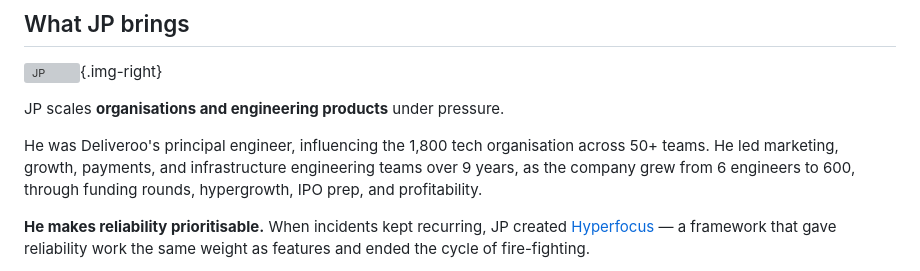
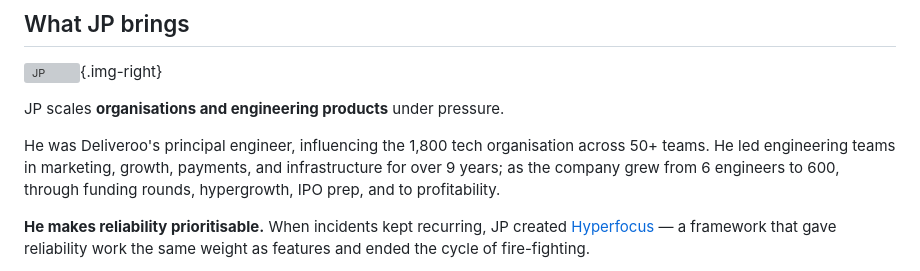
Before and after one commit to inflection-engineering/website, a Markdown page: src/pages/why-us.md, the part around the change. Drawn GitHub-style; grey boxes are pictures that could not be loaded.

Commit message:
fix: address unclear comma usage

```diff
--- a/src/pages/why-us.md
+++ b/src/pages/why-us.md
@@ -25,7 +25,7 @@ This is what we're built for: the high-stakes inflection points where the right
 
 JP scales **organisations and engineering products** under pressure.
 
-He was Deliveroo's principal engineer, influencing the 1,800 tech organisation across 50+ teams. He led marketing, growth, payments, and infrastructure engineering teams over 9 years, as the company grew from 6 engineers to 600, through funding rounds, hypergrowth, IPO prep, and profitability.
+He was Deliveroo's principal engineer, influencing the 1,800 tech organisation across 50+ teams. He led engineering teams in marketing, growth, payments, and infrastructure for over 9 years; as the company grew from 6 engineers to 600, through funding rounds, hypergrowth, IPO prep, and to profitability.
 
 **He makes reliability prioritisable.** When incidents kept recurring, JP created [Hyperfocus](/case-studies/hyperfocus/) — a framework that gave reliability work the same weight as features and ended the cycle of fire-fighting.
 
```
